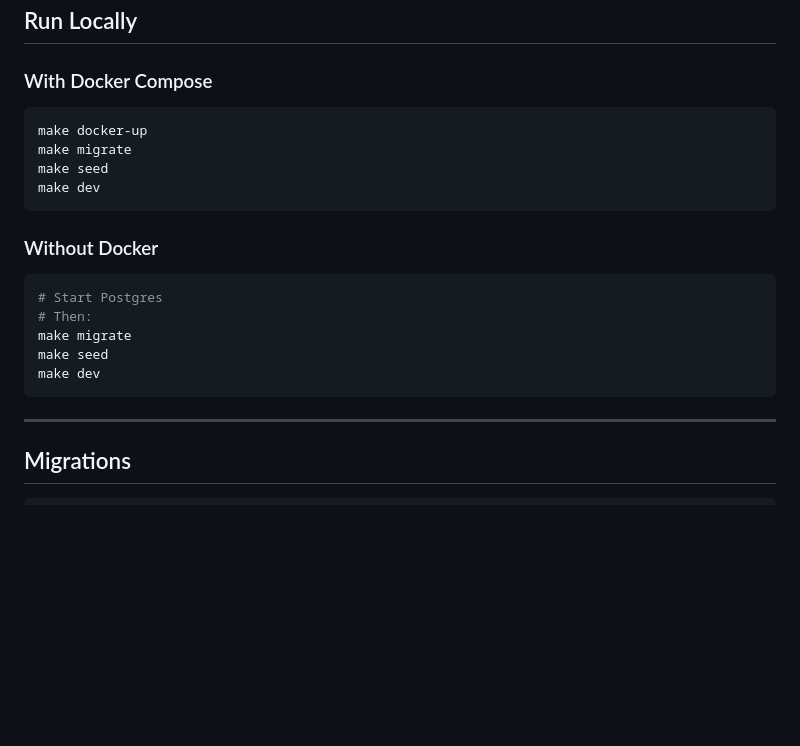
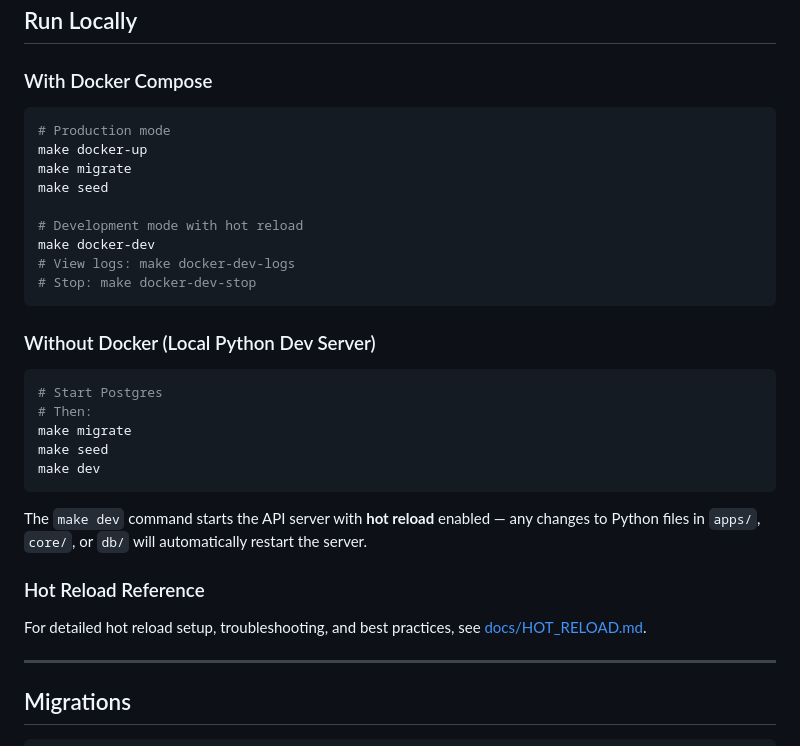
Before and after one commit to tiroq/chiefly, a Markdown page: README.md, the part around the change. Rendered like a GitHub page; blank space fills up the shorter version.

Commit message:
feat(docker): update README to include hot reload instructions for development mode

````diff
--- a/README.md
+++ b/README.md
@@ -153,13 +153,18 @@ https://api.telegram.org/bot<TOKEN>/setWebhook?url=https://yourapp.com/telegram/
 ### With Docker Compose
 
 ```bash
+# Production mode
 make docker-up
 make migrate
 make seed
-make dev
+
+# Development mode with hot reload
+make docker-dev
+# View logs: make docker-dev-logs
+# Stop: make docker-dev-stop
 ```
 
-### Without Docker
+### Without Docker (Local Python Dev Server)
 
 ```bash
 # Start Postgres
@@ -168,6 +173,12 @@ make migrate
 make seed
 make dev
 ```
+
+The `make dev` command starts the API server with **hot reload** enabled — any changes to Python files in `apps/`, `core/`, or `db/` will automatically restart the server.
+
+### Hot Reload Reference
+
+For detailed hot reload setup, troubleshooting, and best practices, see [docs/HOT_RELOAD.md](docs/HOT_RELOAD.md).
 
 ---
 
````
